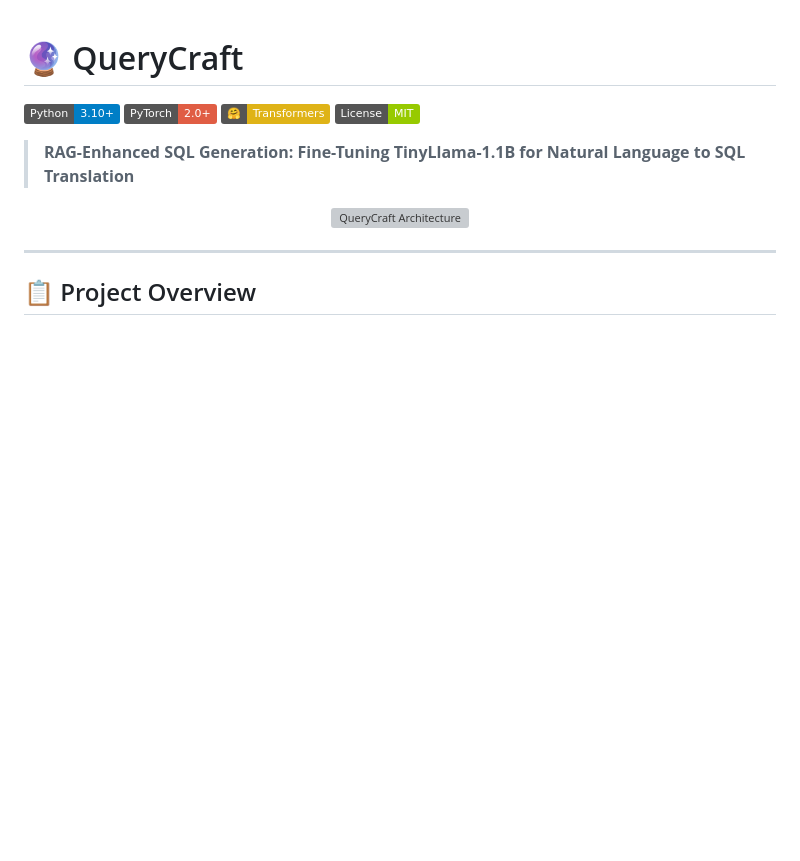
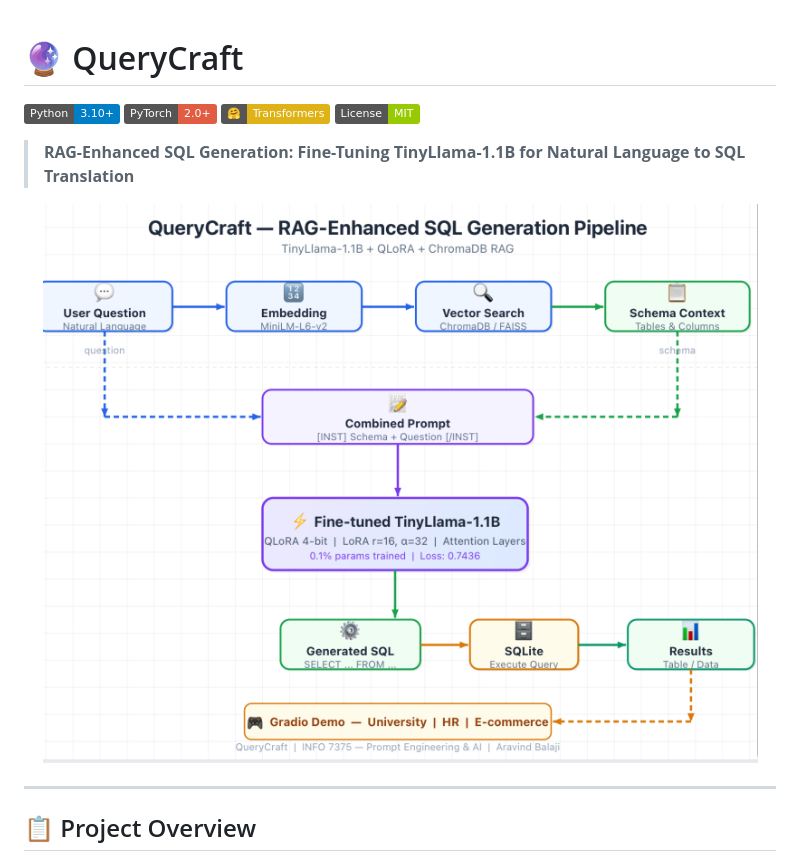
Before and after one commit to AravindB98/Projects, a Markdown page: Fine tuning a LLM -QueryCraft/readme.md, the part around the change. Drawn GitHub-style; badges without logos; blank space fills up the shorter version; grey boxes are pictures that could not be loaded.

```diff
--- a/Fine tuning a LLM -QueryCraft/readme.md
+++ b/Fine tuning a LLM -QueryCraft/readme.md
@@ -8,7 +8,7 @@
 > **RAG-Enhanced SQL Generation: Fine-Tuning TinyLlama-1.1B for Natural Language to SQL Translation**
 
 <p align="center">
-  <img src="[results/visualisations/architecture.png]" alt="QueryCraft Architecture" width="750">
+  <img src="./results/visualisations/architecture.png" alt="QueryCraft Architecture" width="750">
 </p>
 
 ---
```
